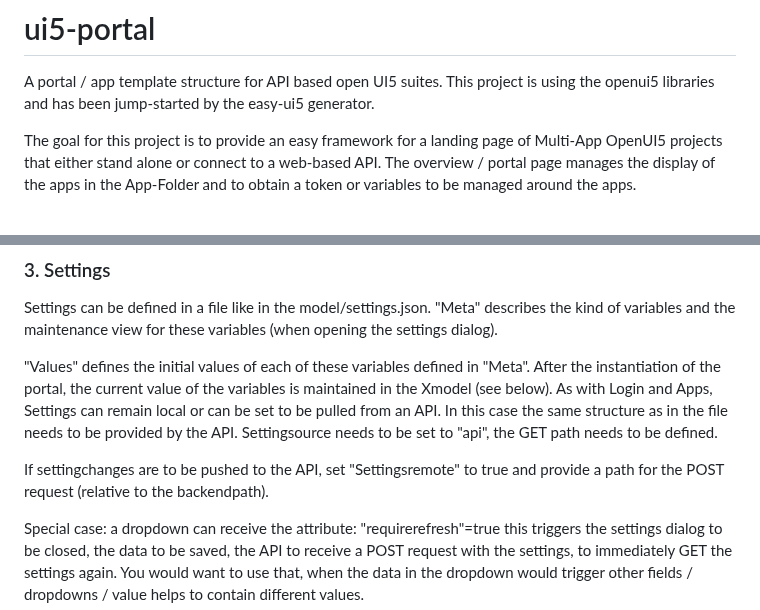
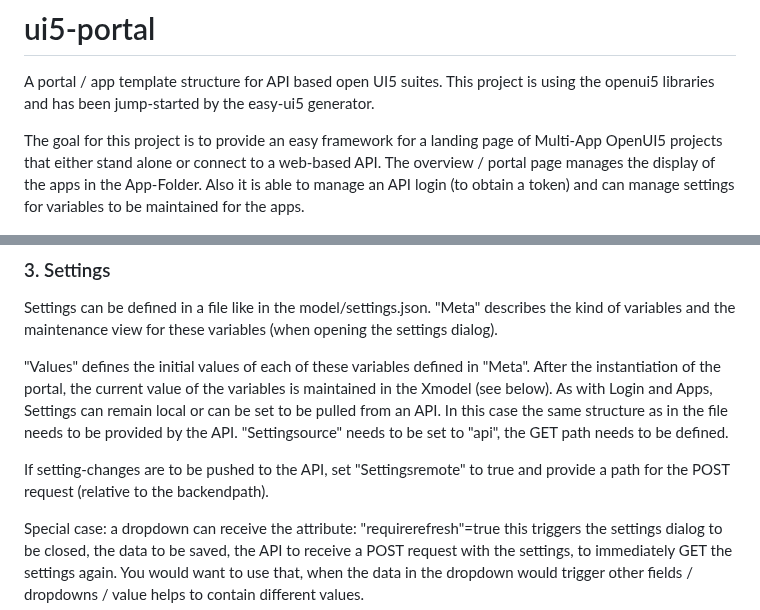
Before and after one commit to HFT-turnet/ui5-portal, a Markdown page: README.md, 2 parts joined by grey strips. Rendered like a GitHub page.

```diff
--- a/README.md
+++ b/README.md
@@ -3,7 +3,7 @@ A portal / app template structure for API based open UI5 suites.
 This project is using the openui5 libraries and has been jump-started by the easy-ui5 generator.
 
 The goal for this project is to provide an easy framework for a landing page of Multi-App OpenUI5 projects that either stand alone or connect to a web-based API.
-The overview / portal page manages the display of the apps in the App-Folder and to obtain a token or variables to be managed around the apps.
+The overview / portal page manages the display of the apps in the App-Folder. Also it is able to manage an API login (to obtain a token) and can manage settings for variables to be maintained for the apps.
 
 ![Screenshot](screenshot.png)
 
@@ -29,9 +29,9 @@ Settings can be defined in a file like in the model/settings.json.
 "Meta" describes the kind of variables and the maintenance view for these variables (when opening the settings dialog).
 
 "Values" defines the initial values of each of these variables defined in "Meta". After the instantiation of the portal, the current value of the variables is maintained in the Xmodel (see below).
-As with Login and Apps, Settings can remain local or can be set to be pulled from an API. In this case the same structure as in the file needs to be provided by the API. Settingsource needs to be set to "api", the GET path needs to be defined.
+As with Login and Apps, Settings can remain local or can be set to be pulled from an API. In this case the same structure as in the file needs to be provided by the API. "Settingsource" needs to be set to "api", the GET path needs to be defined.
 
-If settingchanges are to be pushed to the API, set "Settingsremote" to true and provide a path for the POST request (relative to the backendpath).
+If setting-changes are to be pushed to the API, set "Settingsremote" to true and provide a path for the POST request (relative to the backendpath).
 
 Special case: a dropdown can receive the attribute: "requirerefresh"=true this triggers the settings dialog to be closed, the data to be saved, the API to receive a POST request with the settings, to immediately GET the settings again. You would want to use that, when the data in the dropdown would trigger other fields / dropdowns / value helps to contain different values.
 
```
